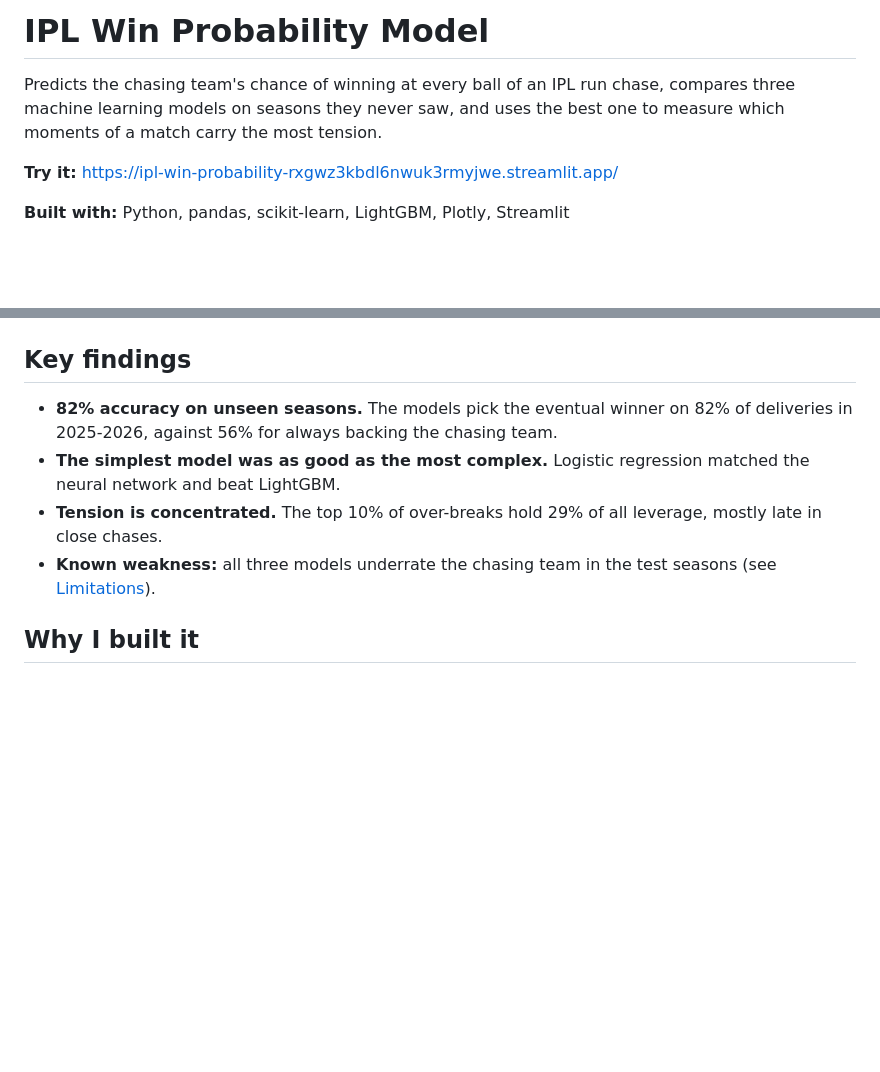
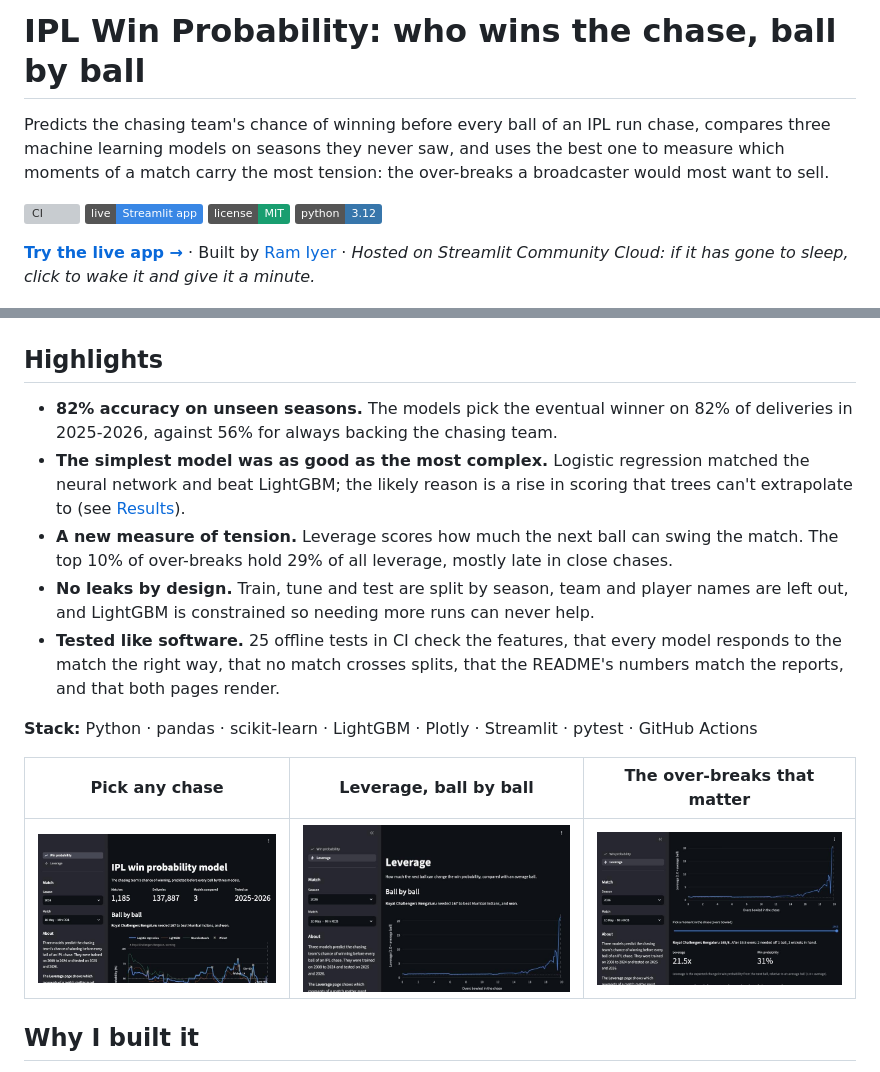
Before and after one commit to iyerbrah/ipl-chase-win-probability, a Markdown page: README.md, 2 parts joined by grey strips. GitHub-like rendering; pictures changed too: docs/app.jpg (added), docs/leverage_page.jpg (added), docs/over_breaks.jpg (added); badges without logos; blank space fills up the shorter version; grey boxes are pictures that could not be loaded.

```diff
--- a/README.md
+++ b/README.md
@@ -1,19 +1,29 @@
-# IPL Win Probability Model
+# IPL Win Probability: who wins the chase, ball by ball
 
-Predicts the chasing team's chance of winning at every ball of an IPL run chase, compares three machine learning models on seasons they never saw, and uses the best one to measure which moments of a match carry the most tension.
+Predicts the chasing team's chance of winning before every ball of an IPL run chase, compares three machine learning models on seasons they never saw, and uses the best one to measure which moments of a match carry the most tension: the over-breaks a broadcaster would most want to sell.
 
-**Try it:** https://ipl-win-probability-rxgwz3kbdl6nwuk3rmyjwe.streamlit.app/
+[![CI](https://github.com/iyerbrah/ipl-chase-win-probability/actions/workflows/ci.yml/badge.svg)](https://github.com/iyerbrah/ipl-chase-win-probability/actions/workflows/ci.yml)
+[![Live app](https://img.shields.io/badge/live-Streamlit%20app-3987e5)](https://ipl-win-probability-rxgwz3kbdl6nwuk3rmyjwe.streamlit.app/)
+[![License: MIT](https://img.shields.io/badge/license-MIT-199e70)](LICENSE)
+[![Python 3.12](https://img.shields.io/badge/python-3.12-3776ab)](requirements.txt)
 
-**Built with:** Python, pandas, scikit-learn, LightGBM, Plotly, Streamlit
+**[Try the live app →](https://ipl-win-probability-rxgwz3kbdl6nwuk3rmyjwe.streamlit.app/)** · Built by [Ram Iyer](https://github.com/iyerbrah) · *Hosted on Streamlit Community Cloud: if it has gone to sleep, click to wake it and give it a minute.*
 
 ![The app replaying a 2026 chase ball by ball, with all three models](docs/win_probability.png)
 
-## Key findings
+## Highlights
 
 - **82% accuracy on unseen seasons.** The models pick the eventual winner on 82% of deliveries in 2025-2026, against 56% for always backing the chasing team.
-- **The simplest model was as good as the most complex.** Logistic regression matched the neural network and beat LightGBM.
-- **Tension is concentrated.** The top 10% of over-breaks hold 29% of all leverage, mostly late in close chases.
-- **Known weakness:** all three models underrate the chasing team in the test seasons (see [Limitations](#limitations)).
+- **The simplest model was as good as the most complex.** Logistic regression matched the neural network and beat LightGBM; the likely reason is a rise in scoring that trees can't extrapolate to (see [Results](#results)).
+- **A new measure of tension.** Leverage scores how much the next ball can swing the match. The top 10% of over-breaks hold 29% of all leverage, mostly late in close chases.
+- **No leaks by design.** Train, tune and test are split by season, team and player names are left out, and LightGBM is constrained so needing more runs can never help.
+- **Tested like software.** 25 offline tests in CI check the features, that every model responds to the match the right way, that no match crosses splits, that the README's numbers match the reports, and that both pages render.
+
+**Stack:** Python · pandas · scikit-learn · LightGBM · Plotly · Streamlit · pytest · GitHub Actions
+
+| Pick any chase | Leverage, ball by ball | The over-breaks that matter |
+| --- | --- | --- |
+| ![The app: match picker, headline numbers and the win probability chart](docs/app.jpg) | ![The Leverage page: flat for 15 overs, then a spike in the last over](docs/leverage_page.jpg) | ![The most valuable over-breaks in a match, with win probability and leverage](docs/over_breaks.jpg) |
 
 ## Why I built it
 
```
Also changed, not shown: other parts of README.md (+42 -21 lines), docs/social-preview.png (added), 11 other files.
